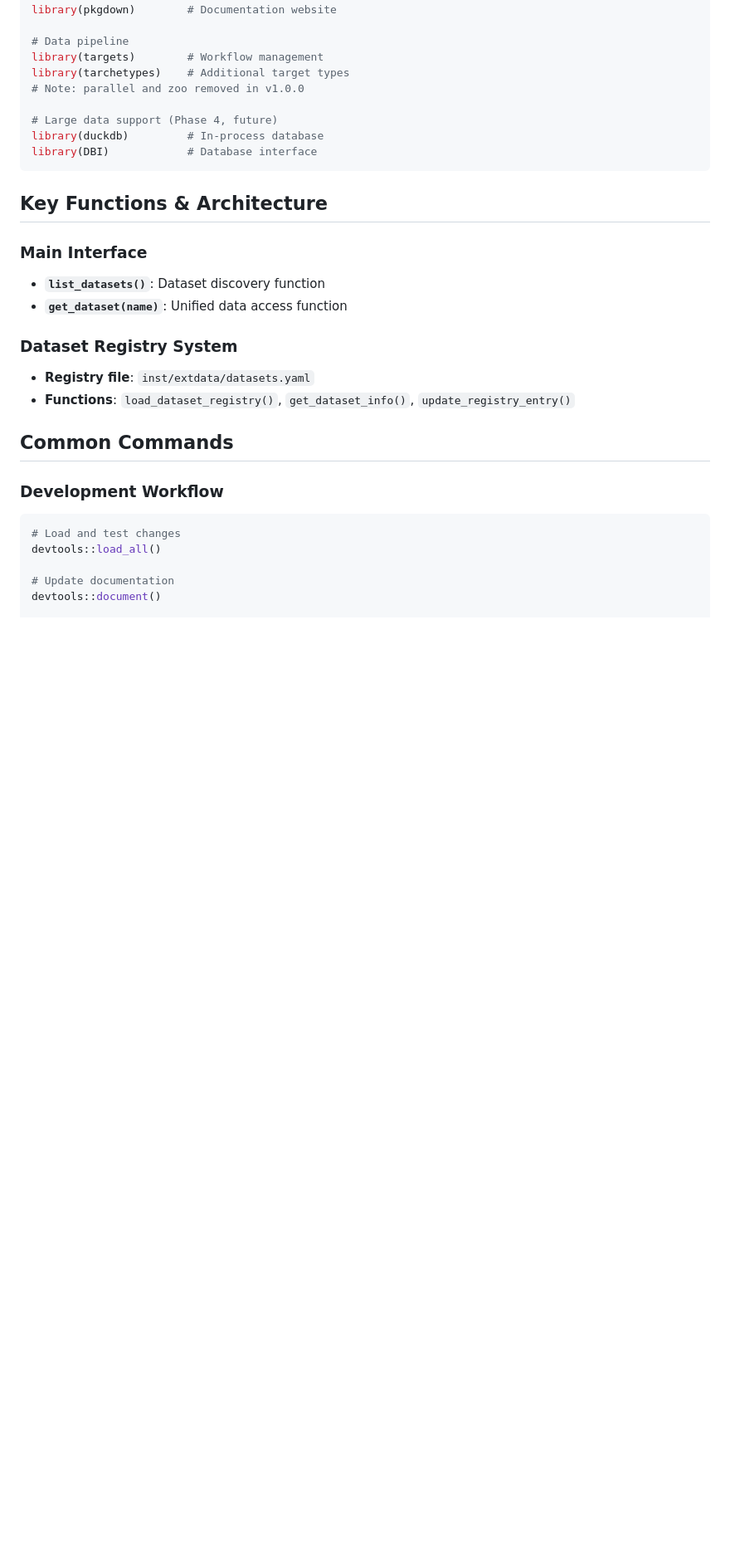
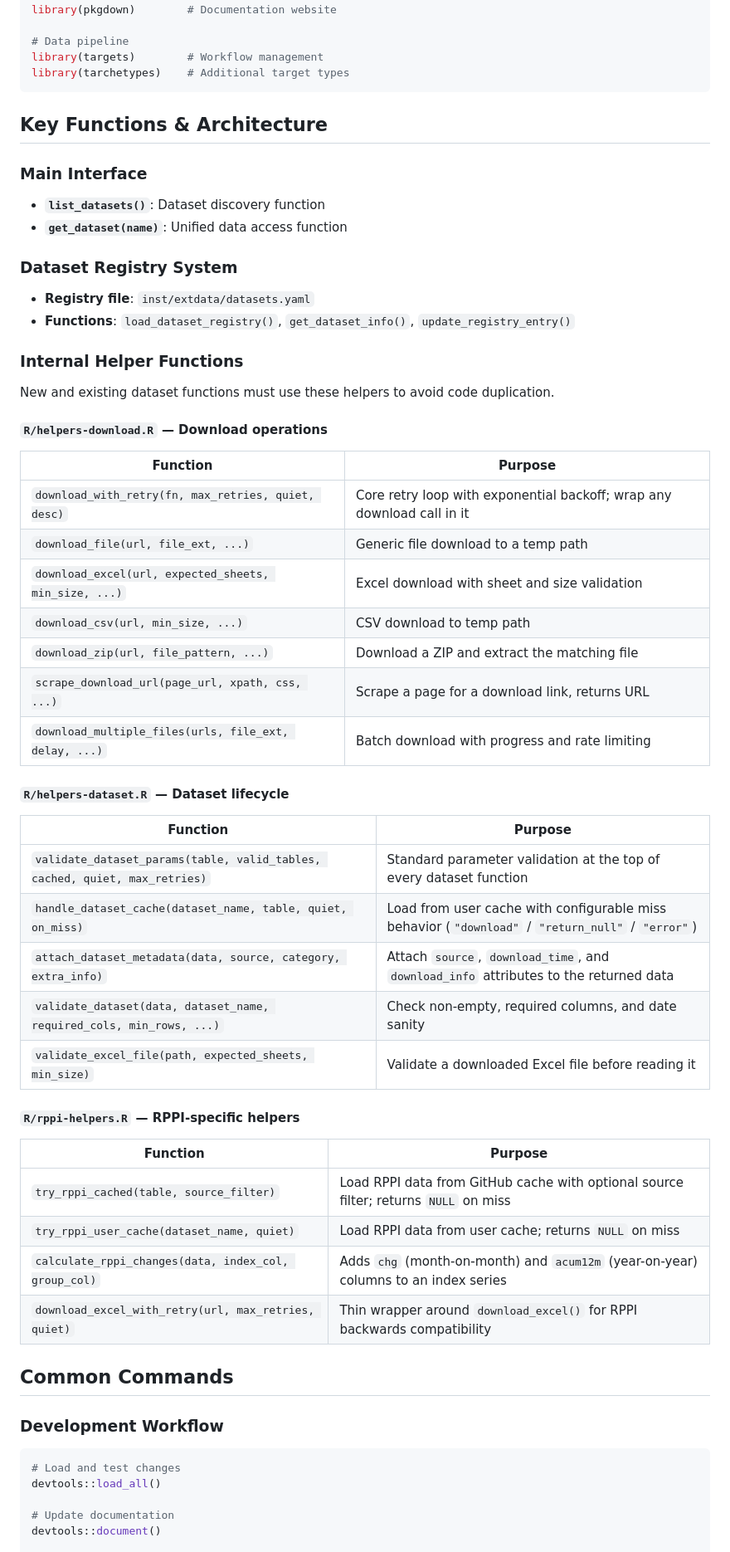
Before and after one commit to viniciusoike/realestatebr, a Markdown page: CLAUDE.md, the part around one of its changes. Shown at 83% size. Drawn GitHub-style; blank space fills up the shorter version.

````diff
--- a/CLAUDE.md
+++ b/CLAUDE.md
@@ -85,11 +49,6 @@ library(pkgdown)        # Documentation website
 # Data pipeline
 library(targets)        # Workflow management
 library(tarchetypes)    # Additional target types
-# Note: parallel and zoo removed in v1.0.0
-
-# Large data support (Phase 4, future)
-library(duckdb)         # In-process database
-library(DBI)            # Database interface
 ```
 
 ## Key Functions & Architecture
@@ -101,6 +60,38 @@ library(DBI)            # Database interface
 ### Dataset Registry System
 - **Registry file**: `inst/extdata/datasets.yaml`
 - **Functions**: `load_dataset_registry()`, `get_dataset_info()`, `update_registry_entry()`
+
+### Internal Helper Functions
+
+New and existing dataset functions must use these helpers to avoid code duplication.
+
+#### `R/helpers-download.R` — Download operations
+| Function | Purpose |
+|---|---|
+| `download_with_retry(fn, max_retries, quiet, desc)` | Core retry loop with exponential backoff; wrap any download call in it |
+| `download_file(url, file_ext, ...)` | Generic file download to a temp path |
+| `download_excel(url, expected_sheets, min_size, ...)` | Excel download with sheet and size validation |
+| `download_csv(url, min_size, ...)` | CSV download to temp path |
+| `download_zip(url, file_pattern, ...)` | Download a ZIP and extract the matching file |
+| `scrape_download_url(page_url, xpath, css, ...)` | Scrape a page for a download link, returns URL |
+| `download_multiple_files(urls, file_ext, delay, ...)` | Batch download with progress and rate limiting |
+
+#### `R/helpers-dataset.R` — Dataset lifecycle
+| Function | Purpose |
+|---|---|
+| `validate_dataset_params(table, valid_tables, cached, quiet, max_retries)` | Standard parameter validation at the top of every dataset function |
+| `handle_dataset_cache(dataset_name, table, quiet, on_miss)` | Load from user cache with configurable miss behavior (`"download"` / `"return_null"` / `"error"`) |
+| `attach_dataset_metadata(data, source, category, extra_info)` | Attach `source`, `download_time`, and `download_info` attributes to the returned data |
+| `validate_dataset(data, dataset_name, required_cols, min_rows, ...)` | Check non-empty, required columns, and date sanity |
+| `validate_excel_file(path, expected_sheets, min_size)` | Validate a downloaded Excel file before reading it |
+
+#### `R/rppi-helpers.R` — RPPI-specific helpers
+| Function | Purpose |
+|---|---|
+| `try_rppi_cached(table, source_filter)` | Load RPPI data from GitHub cache with optional source filter; returns `NULL` on miss |
+| `try_rppi_user_cache(dataset_name, quiet)` | Load RPPI data from user cache; returns `NULL` on miss |
+| `calculate_rppi_changes(data, index_col, group_col)` | Adds `chg` (month-on-month) and `acum12m` (year-on-year) columns to an index series |
+| `download_excel_with_retry(url, max_retries, quiet)` | Thin wrapper around `download_excel()` for RPPI backwards compatibility |
 
 ## Common Commands
 
````
Also changed, not shown: other parts of CLAUDE.md (+36 -55 lines).
